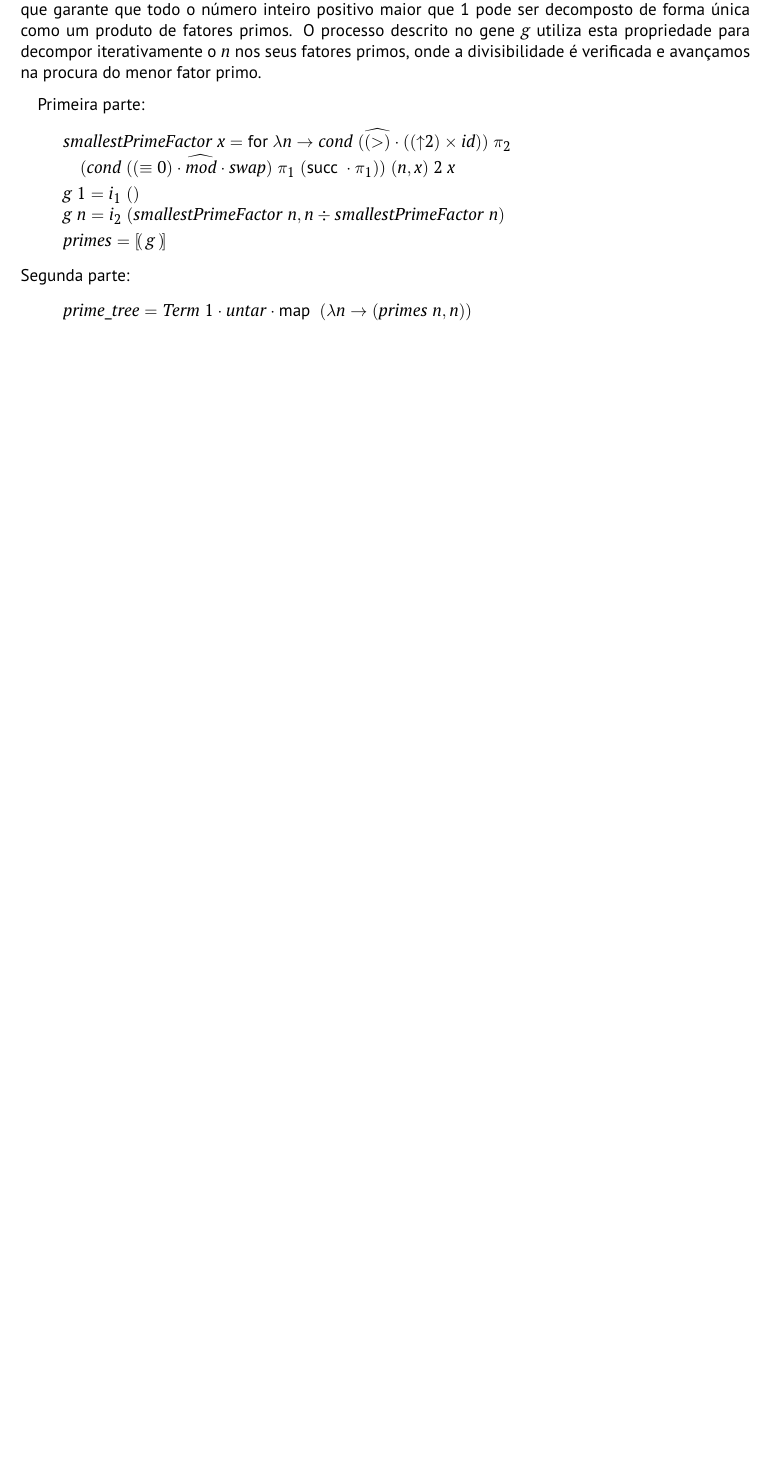
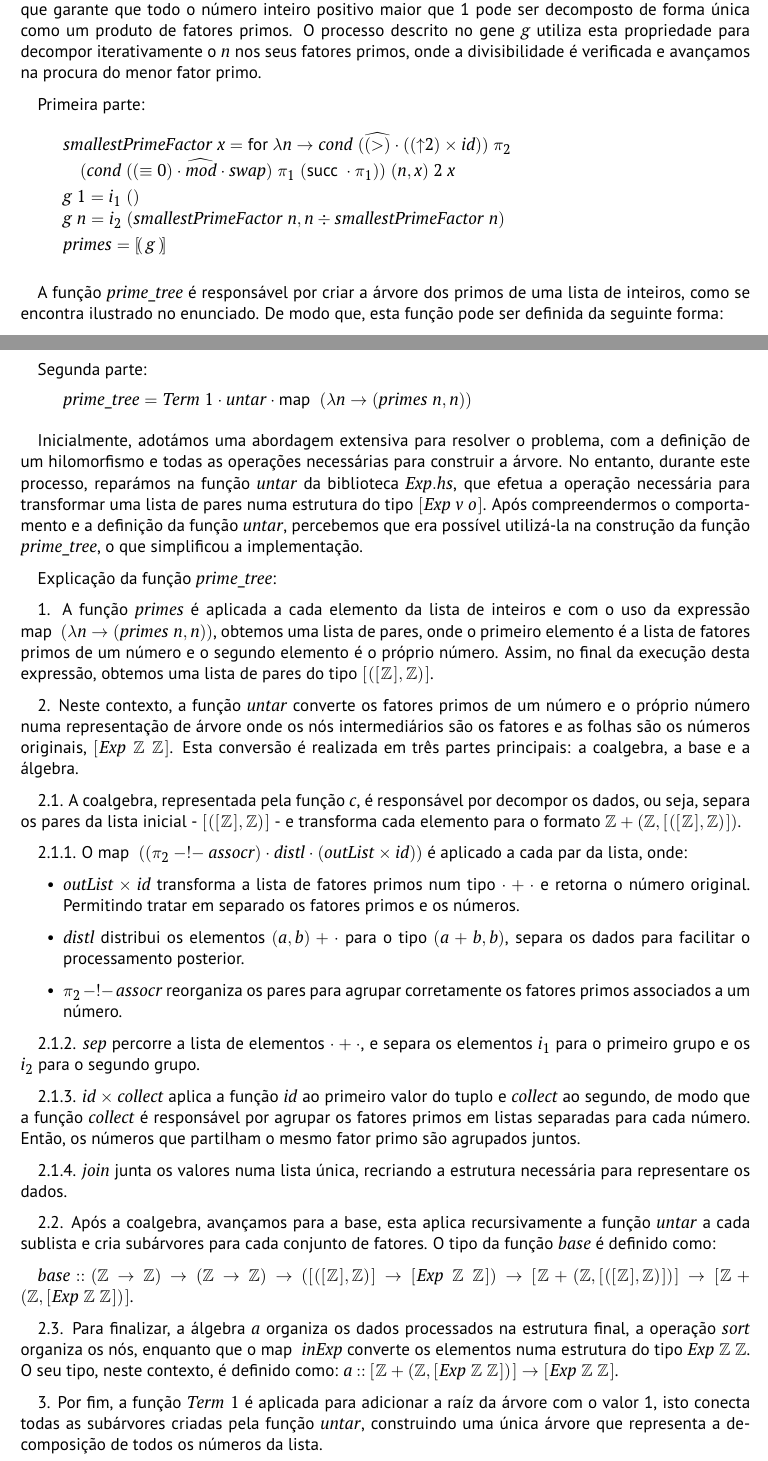
Before and after one commit to Mariana-rc01/CP-Project, a LaTeX document (cp2425t/cp2425t.tex): part of page 10 of 14 before the commit and two parts of pages 10 and 11 of 15 after it, the two joined at a grey line, cut so that both start at the same text, the shorter picture padded with empty space. Compiled offline with pdfLaTeX.

Commit message:
feat: 2.2 report done, added 3

```diff
--- a/cp2425t/cp2425t.tex
+++ b/cp2425t/cp2425t.tex
@@ -874,6 +874,10 @@ Primeira parte:
 \>[B]{}\Varid{primes}\mathrel{=}\anaList{\Varid{g}}{}\<[E]%
 \ColumnHook
 \end{hscode}\resethooks
+
+A função \ensuremath{\Varid{prime\char95 tree}} é responsável por criar a árvore dos primos de uma lista de inteiros, como se encontra ilustrado no enunciado.
+De modo que, esta função pode ser definida da seguinte forma:
+
 Segunda parte:
 \begin{hscode}\SaveRestoreHook
 \column{B}{@{}>{\hspre}l<{\hspost}@{}}%
@@ -881,6 +885,43 @@ Segunda parte:
 \>[B]{}\Varid{prime\char95 tree}\mathrel{=}\Conid{Term}\;\mathrm{1}\comp \Varid{untar}\comp \map \;(\lambda \Varid{n}\to (\Varid{primes}\;\Varid{n},\Varid{n})){}\<[E]%
 \ColumnHook
 \end{hscode}\resethooks
+
+Inicialmente, adotámos uma abordagem extensiva para resolver o problema, com a definição de um hilomorfismo e todas as operações necessárias para construir a árvore.
+No entanto, durante este processo, reparámos na função \ensuremath{\Varid{untar}} da biblioteca \ensuremath{\Varid{\Conid{Exp}.hs}}, que efetua a operação necessária para transformar uma lista de pares numa estrutura do tipo \ensuremath{[\mskip1.5mu \Conid{Exp}\;\Varid{v}\;\Varid{o}\mskip1.5mu]}.
+Após compreendermos o comportamento e a definição da função \ensuremath{\Varid{untar}}, percebemos que era possível utilizá-la na construção da função \ensuremath{\Varid{prime\char95 tree}}, o que simplificou a implementação.
+
+Explicação da função \ensuremath{\Varid{prime\char95 tree}}:
+
+1. A função \ensuremath{\Varid{primes}} é aplicada a cada elemento da lista de inteiros e com o uso da expressão \ensuremath{\map \;(\lambda \Varid{n}\to (\Varid{primes}\;\Varid{n},\Varid{n}))}, obtemos uma lista de pares, onde o primeiro elemento é a lista de fatores primos de um número e o segundo elemento é o próprio número.
+Assim, no final da execução desta expressão, obtemos uma lista de pares do tipo \ensuremath{[\mskip1.5mu ([\mskip1.5mu \mathbb{Z}\mskip1.5mu],\mathbb{Z})\mskip1.5mu]}.
+
+2. Neste contexto, a função \ensuremath{\Varid{untar}} converte os fatores primos de um número e o próprio número numa representação de árvore onde os nós intermediários são os fatores e as folhas são os números originais, \ensuremath{[\mskip1.5mu \Conid{Exp}\;\mathbb{Z}\;\mathbb{Z}\mskip1.5mu]}.
+Esta conversão é realizada em três partes principais: a coalgebra, a base e a álgebra.
+
+2.1. A coalgebra, representada pela função \ensuremath{\Varid{c}}, é responsável por decompor os dados, ou seja, separa os pares da lista inicial - \ensuremath{[\mskip1.5mu ([\mskip1.5mu \mathbb{Z}\mskip1.5mu],\mathbb{Z})\mskip1.5mu]} - e transforma cada elemento para o formato \ensuremath{\mathbb{Z}+(\mathbb{Z},[\mskip1.5mu ([\mskip1.5mu \mathbb{Z}\mskip1.5mu],\mathbb{Z})\mskip1.5mu])}.
+
+2.1.1. O \ensuremath{\map \;((\p2\mathbin{-!-}\Varid{assocr})\comp \Varid{distl}\comp (\Varid{outList}\times\Varid{id}))} é aplicado a cada par da lista, onde:
+    \begin{itemize}
+        \item \ensuremath{\Varid{outList}\times\Varid{id}} transforma a lista de fatores primos num tipo \ensuremath{\cdot +\cdot } e retorna o número original. Permitindo tratar em separado os fatores primos e os números.
+        \item \ensuremath{\Varid{distl}} distribui os elementos \ensuremath{(\Varid{a},\Varid{b})+\cdot } para o tipo \ensuremath{(\Varid{a}+\Varid{b},\Varid{b})}, separa os dados para facilitar o processamento posterior.
+        \item \ensuremath{\p2\mathbin{-!-}\Varid{assocr}} reorganiza os pares para agrupar corretamente os fatores primos associados a um número.
+    \end{itemize}
+
+2.1.2. \ensuremath{\Varid{sep}} percorre a lista de elementos \ensuremath{\cdot +\cdot }, e separa os elementos \ensuremath{i_1} para o primeiro grupo e os \ensuremath{i_2} para o segundo grupo.
+
+2.1.3. \ensuremath{\Varid{id}\times\Varid{collect}} aplica a função \ensuremath{\Varid{id}} ao primeiro valor do tuplo e \ensuremath{\Varid{collect}} ao segundo, de modo que a função \ensuremath{\Varid{collect}} é responsável por agrupar os fatores primos em listas separadas para cada número.
+Então, os números que partilham o mesmo fator primo são agrupados juntos.
+
+2.1.4. \ensuremath{\Varid{join}} junta os valores numa lista única, recriando a estrutura necessária para representare os dados.
+
+2.2. Após a coalgebra, avançamos para a base, esta aplica recursivamente a função \ensuremath{\Varid{untar}} a cada sublista e cria subárvores para cada conjunto de fatores. O tipo da função \ensuremath{\Varid{base}} é definido como:
+
+\ensuremath{\Varid{base}\mathbin{::}(\mathbb{Z}\to \mathbb{Z})\to (\mathbb{Z}\to \mathbb{Z})\to ([\mskip1.5mu ([\mskip1.5mu \mathbb{Z}\mskip1.5mu],\mathbb{Z})\mskip1.5mu]\to [\mskip1.5mu \Conid{Exp}\;\mathbb{Z}\;\mathbb{Z}\mskip1.5mu])\to [\mskip1.5mu \mathbb{Z}+(\mathbb{Z},[\mskip1.5mu ([\mskip1.5mu \mathbb{Z}\mskip1.5mu],\mathbb{Z})\mskip1.5mu])\mskip1.5mu]\to [\mskip1.5mu \mathbb{Z}+(\mathbb{Z},[\mskip1.5mu \Conid{Exp}\;\mathbb{Z}\;\mathbb{Z}\mskip1.5mu])\mskip1.5mu]}.
+
+2.3. Para finalizar, a álgebra \ensuremath{\Varid{a}} organiza os dados processados na estrutura final, a operação \ensuremath{\Varid{sort}} organiza os nós, enquanto que o \ensuremath{\map \;\Varid{inExp}} converte os elementos numa estrutura do tipo \ensuremath{\Conid{Exp}\;\mathbb{Z}\;\mathbb{Z}}.
+O seu tipo, neste contexto, é definido como: \ensuremath{\Varid{a}\mathbin{::}[\mskip1.5mu \mathbb{Z}+(\mathbb{Z},[\mskip1.5mu \Conid{Exp}\;\mathbb{Z}\;\mathbb{Z}\mskip1.5mu])\mskip1.5mu]\to [\mskip1.5mu \Conid{Exp}\;\mathbb{Z}\;\mathbb{Z}\mskip1.5mu]}.
+
+3. Por fim, a função \ensuremath{\Conid{Term}\;\mathrm{1}} é aplicada para adicionar a raíz da árvore com o valor 1, isto conecta todas as subárvores criadas pela função \ensuremath{\Varid{untar}}, construindo uma única árvore que representa a decomposição de todos os números da lista.
 
 \subsection*{Problema 3}
 
```
Also changed, not shown: cp2425t/cp2425t.pdf, cp2425t/cp2425t.tex (16 more changed lines), 5 other files.
